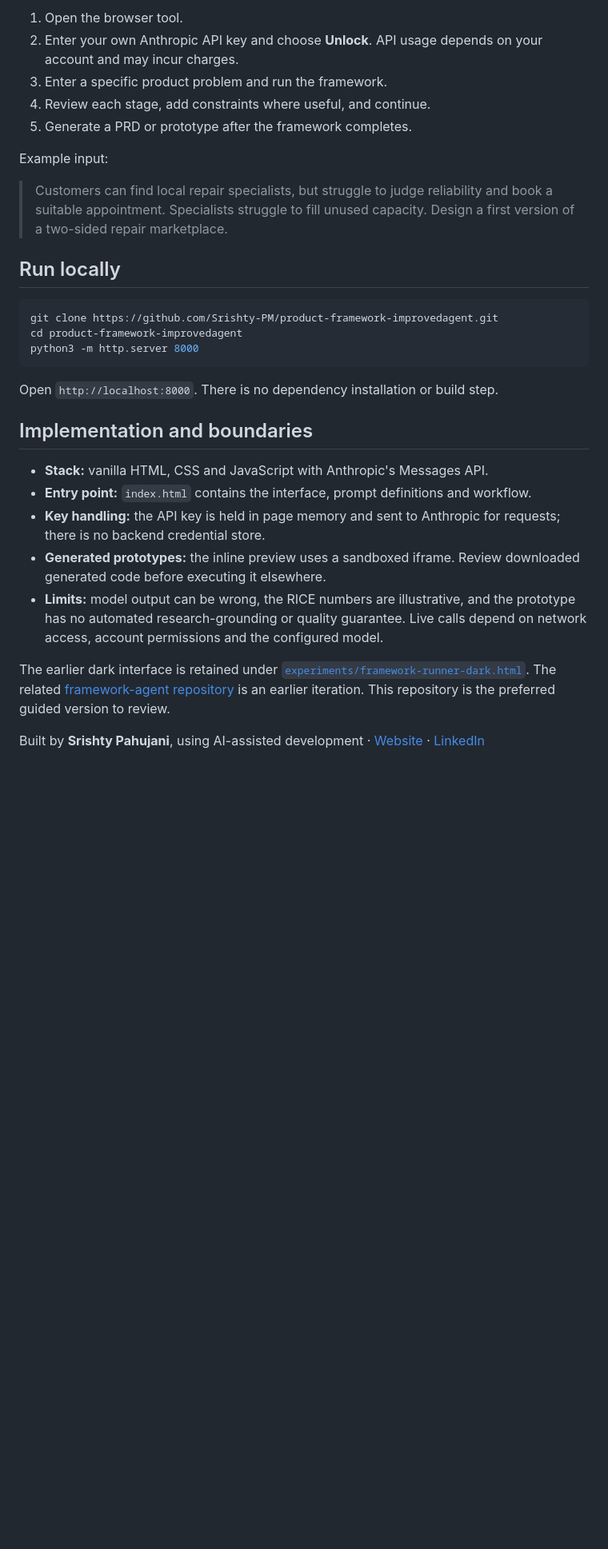
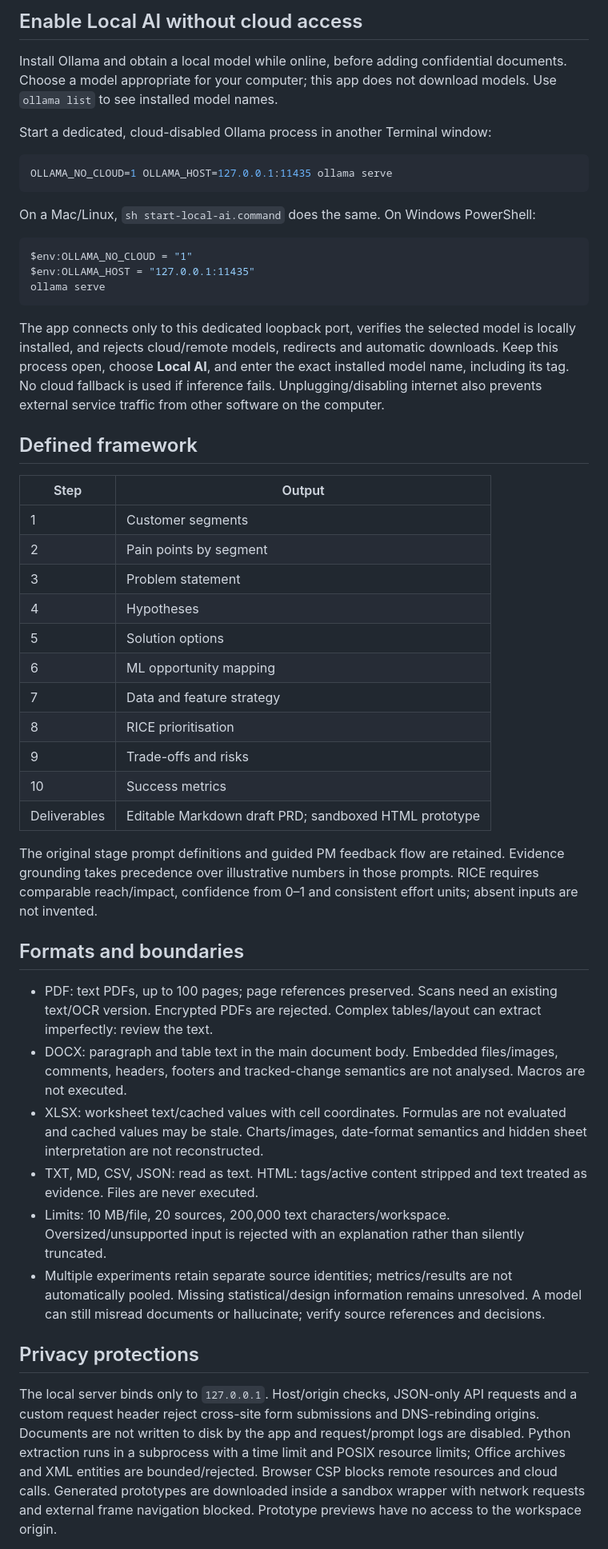
Before and after one commit to Srishty-PM/product-framework-improvedagent, a Markdown page: README.md, the part around one of its changes. Shown at 80% size. Drawn GitHub-style; blank space fills up the shorter version.

Commit message:
Add private offline document-driven product intelligence

````diff
--- a/README.md
+++ b/README.md
@@ -34,32 +40,52 @@ For live generation:
 
-1. Open the browser tool.
-2. Enter your own Anthropic API key and choose **Unlock**. API usage depends on your account and may incur charges.
-3. Enter a specific product problem and run the framework.
-4. Review each stage, add constraints where useful, and continue.
-5. Generate a PRD or prototype after the framework completes.
+## Enable Local AI without cloud access
 
-Example input:
+Install Ollama and obtain a local model while online, before adding confidential documents. Choose a model appropriate for your computer; this app does not download models. Use `ollama list` to see installed model names.
 
-> Customers can find local repair specialists, but struggle to judge reliability and book a suitable appointment. Specialists struggle to fill unused capacity. Design a first version of a two-sided repair marketplace.
-
-## Run locally
+Start a dedicated, cloud-disabled Ollama process in another Terminal window:
 
 ```sh
-git clone https://github.com/Srishty-PM/product-framework-improvedagent.git
-cd product-framework-improvedagent
-python3 -m http.server 8000
+OLLAMA_NO_CLOUD=1 OLLAMA_HOST=127.0.0.1:11435 ollama serve
 ```
 
-Open `http://localhost:8000`. There is no dependency installation or build step.
+On a Mac/Linux, `sh start-local-ai.command` does the same. On Windows PowerShell:
 
-## Implementation and boundaries
+```powershell
+$env:OLLAMA_NO_CLOUD = "1"
+$env:OLLAMA_HOST = "127.0.0.1:11435"
+ollama serve
+```
 
-- **Stack:** vanilla HTML, CSS and JavaScript with Anthropic's Messages API.
-- **Entry point:** `index.html` contains the interface, prompt definitions and workflow.
-- **Key handling:** the API key is held in page memory and sent to Anthropic for requests; there is no backend credential store.
-- **Generated prototypes:** the inline preview uses a sandboxed iframe. Review downloaded generated code before executing it elsewhere.
-- **Limits:** model output can be wrong, the RICE numbers are illustrative, and the prototype has no automated research-grounding or quality guarantee. Live calls depend on network access, account permissions and the configured model.
+The app connects only to this dedicated loopback port, verifies the selected model is locally installed, and rejects cloud/remote models, redirects and automatic downloads. Keep this process open, choose **Local AI**, and enter the exact installed model name, including its tag. No cloud fallback is used if inference fails. Unplugging/disabling internet also prevents external service traffic from other software on the computer.
 
-The earlier dark interface is retained under [`experiments/framework-runner-dark.html`](experiments/framework-runner-dark.html). The related [framework-agent repository](https://github.com/Srishty-PM/product-framework-agent) is an earlier iteration. This repository is the preferred guided version to review.
+## Defined framework
 
-Built by **Srishty Pahujani**, using AI-assisted development · [Website](https://srishtypahujani.com/) · [LinkedIn](https://www.linkedin.com/in/srishtypahujani/)
+| Step | Output |
+| --- | --- |
+| 1 | Customer segments |
+| 2 | Pain points by segment |
+| 3 | Problem statement |
+| 4 | Hypotheses |
+| 5 | Solution options |
+| 6 | ML opportunity mapping |
+| 7 | Data and feature strategy |
+| 8 | RICE prioritisation |
+| 9 | Trade-offs and risks |
+| 10 | Success metrics |
+| Deliverables | Editable Markdown draft PRD; sandboxed HTML prototype |
+
+The original stage prompt definitions and guided PM feedback flow are retained. Evidence grounding takes precedence over illustrative numbers in those prompts. RICE requires comparable reach/impact, confidence from 0–1 and consistent effort units; absent inputs are not invented.
+
+## Formats and boundaries
+
+- PDF: text PDFs, up to 100 pages; page references preserved. Scans need an existing text/OCR version. Encrypted PDFs are rejected. Complex tables/layout can extract imperfectly: review the text.
+- DOCX: paragraph and table text in the main document body. Embedded files/images, comments, headers, footers and tracked-change semantics are not analysed. Macros are not executed.
+- XLSX: worksheet text/cached values with cell coordinates. Formulas are not evaluated and cached values may be stale. Charts/images, date-format semantics and hidden sheet interpretation are not reconstructed.
+- TXT, MD, CSV, JSON: read as text. HTML: tags/active content stripped and text treated as evidence. Files are never executed.
+- Limits: 10 MB/file, 20 sources, 200,000 text characters/workspace. Oversized/unsupported input is rejected with an explanation rather than silently truncated.
+- Multiple experiments retain separate source identities; metrics/results are not automatically pooled. Missing statistical/design information remains unresolved. A model can still misread documents or hallucinate; verify source references and decisions.
+
+## Privacy protections
+
+The local server binds only to `127.0.0.1`. Host/origin checks, JSON-only API requests and a custom request header reject cross-site form submissions and DNS-rebinding origins. Documents are not written to disk by the app and request/prompt logs are disabled. Python extraction runs in a subprocess with a time limit and POSIX resource limits; Office archives and XML entities are bounded/rejected. Browser CSP blocks remote resources and cloud calls. Generated prototypes are downloaded inside a sandbox wrapper with network requests and external frame navigation blocked. Prototype previews have no access to the workspace origin.
+
````
Also changed, not shown: other parts of README.md (+39 -20 lines).
